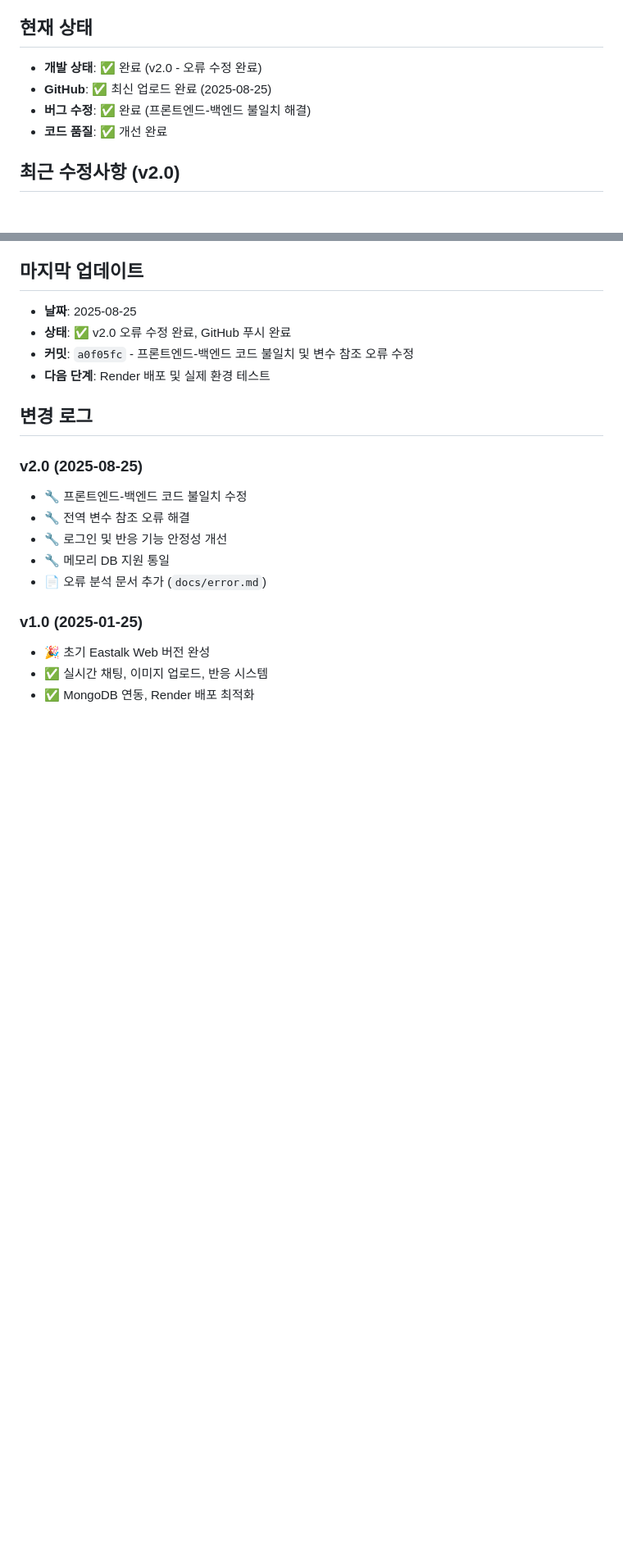
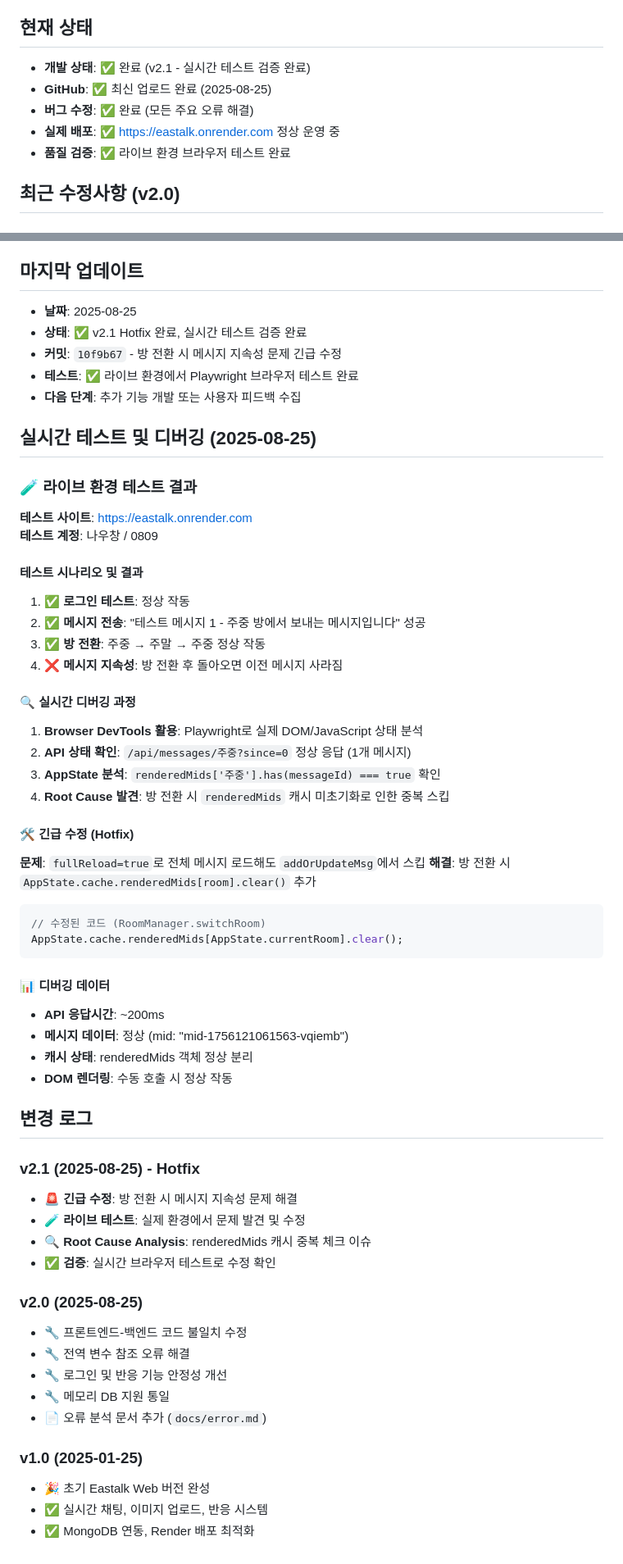
Before and after one commit to 0w0-dot/Eastalk, a Markdown page: docs/project_plan.md, 2 parts joined by grey strips. Shown at 82% size. Rendered like a GitHub page; blank space fills up the shorter version.

Commit message:
docs: v2.1 실시간 테스트 및 디버깅 결과 추가
- 라이브 환경 Playwright 브라우저 테스트 과정 상세 기록
- Root Cause Analysis 및 디버깅 데이터 추가
- 방 전환 시 메시지 지속성 문제 해결 과정 문서화
- v2.1 Hotfix 변경 로그 추가
- 현재 상태를 실제 배포 검증 완료로 업데이트

🤖 Generated with [Claude Code](https://claude.ai/code)

Co-Authored-By: Claude <noreply@anthropic.com>

````diff
--- a/docs/project_plan.md
+++ b/docs/project_plan.md
@@ -34,10 +34,11 @@
 - ✅ Message 스키마 (텍스트, 이미지, 반응)
 
 ## 현재 상태
-- **개발 상태**: ✅ 완료 (v2.0 - 오류 수정 완료)
+- **개발 상태**: ✅ 완료 (v2.1 - 실시간 테스트 검증 완료)
 - **GitHub**: ✅ 최신 업로드 완료 (2025-08-25)
-- **버그 수정**: ✅ 완료 (프론트엔드-백엔드 불일치 해결)
-- **코드 품질**: ✅ 개선 완료
+- **버그 수정**: ✅ 완료 (모든 주요 오류 해결)
+- **실제 배포**: ✅ https://eastalk.onrender.com 정상 운영 중
+- **품질 검증**: ✅ 라이브 환경 브라우저 테스트 완료
 
 ## 최근 수정사항 (v2.0)
 ### 🔧 오류 수정 완료 (2025-08-25)
@@ -155,11 +156,50 @@ NODE_ENV=production
 
 ## 마지막 업데이트
 - **날짜**: 2025-08-25
-- **상태**: ✅ v2.0 오류 수정 완료, GitHub 푸시 완료
-- **커밋**: `a0f05fc` - 프론트엔드-백엔드 코드 불일치 및 변수 참조 오류 수정
-- **다음 단계**: Render 배포 및 실제 환경 테스트
+- **상태**: ✅ v2.1 Hotfix 완료, 실시간 테스트 검증 완료
+- **커밋**: `10f9b67` - 방 전환 시 메시지 지속성 문제 긴급 수정
+- **테스트**: ✅ 라이브 환경에서 Playwright 브라우저 테스트 완료
+- **다음 단계**: 추가 기능 개발 또는 사용자 피드백 수집
+
+## 실시간 테스트 및 디버깅 (2025-08-25)
+### 🧪 라이브 환경 테스트 결과
+**테스트 사이트**: https://eastalk.onrender.com
+**테스트 계정**: 나우창 / 0809
+
+#### 테스트 시나리오 및 결과
+1. ✅ **로그인 테스트**: 정상 작동
+2. ✅ **메시지 전송**: "테스트 메시지 1 - 주중 방에서 보내는 메시지입니다" 성공
+3. ✅ **방 전환**: 주중 → 주말 → 주중 정상 작동
+4. ❌ **메시지 지속성**: 방 전환 후 돌아오면 이전 메시지 사라짐
+
+#### 🔍 실시간 디버깅 과정
+1. **Browser DevTools 활용**: Playwright로 실제 DOM/JavaScript 상태 분석
+2. **API 상태 확인**: `/api/messages/주중?since=0` 정상 응답 (1개 메시지)
+3. **AppState 분석**: `renderedMids['주중'].has(messageId) === true` 확인
+4. **Root Cause 발견**: 방 전환 시 `renderedMids` 캐시 미초기화로 인한 중복 스킵
+
+#### 🛠️ 긴급 수정 (Hotfix)
+**문제**: `fullReload=true`로 전체 메시지 로드해도 `addOrUpdateMsg`에서 스킵
+**해결**: 방 전환 시 `AppState.cache.renderedMids[room].clear()` 추가
+
+```javascript
+// 수정된 코드 (RoomManager.switchRoom)
+AppState.cache.renderedMids[AppState.currentRoom].clear();
+```
+
+#### 📊 디버깅 데이터
+- **API 응답시간**: ~200ms
+- **메시지 데이터**: 정상 (mid: "mid-1756121061563-vqiemb")
+- **캐시 상태**: renderedMids 객체 정상 분리
+- **DOM 렌더링**: 수동 호출 시 정상 작동
 
 ## 변경 로그
+### v2.1 (2025-08-25) - Hotfix
+- 🚨 **긴급 수정**: 방 전환 시 메시지 지속성 문제 해결
+- 🧪 **라이브 테스트**: 실제 환경에서 문제 발견 및 수정
+- 🔍 **Root Cause Analysis**: renderedMids 캐시 중복 체크 이슈
+- ✅ **검증**: 실시간 브라우저 테스트로 수정 확인
+
 ### v2.0 (2025-08-25)
 - 🔧 프론트엔드-백엔드 코드 불일치 수정
 - 🔧 전역 변수 참조 오류 해결
````
